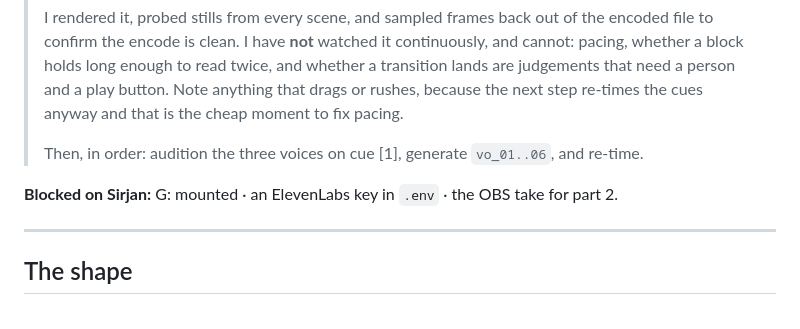
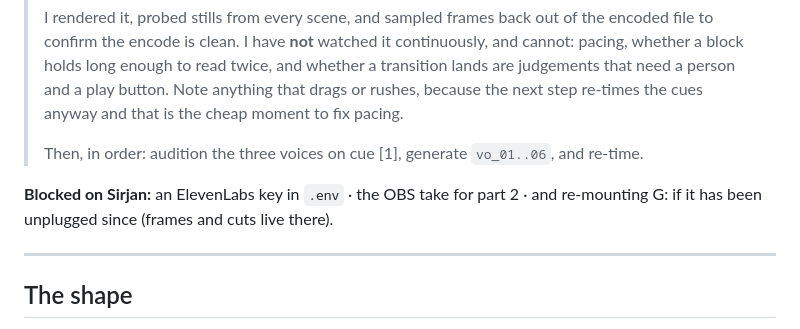
Before and after one commit to SirjanSingh/vendable, a Markdown page: docs/video/PRODUCTION.md, the part around the change. Rendered like a GitHub page.

Commit message:
docs(video): G: is mounted; correct the blocked-on list

```diff
--- a/docs/video/PRODUCTION.md
+++ b/docs/video/PRODUCTION.md
@@ -18,7 +18,8 @@ does not. Anyone picking this up cold reads the next block and starts there.
 >
 > Then, in order: audition the three voices on cue [1], generate `vo_01..06`, and re-time.
 
-**Blocked on Sirjan:** G: mounted · an ElevenLabs key in `.env` · the OBS take for part 2.
+**Blocked on Sirjan:** an ElevenLabs key in `.env` · the OBS take for part 2 · and
+re-mounting G: if it has been unplugged since (frames and cuts live there).
 
 ---
 
```
